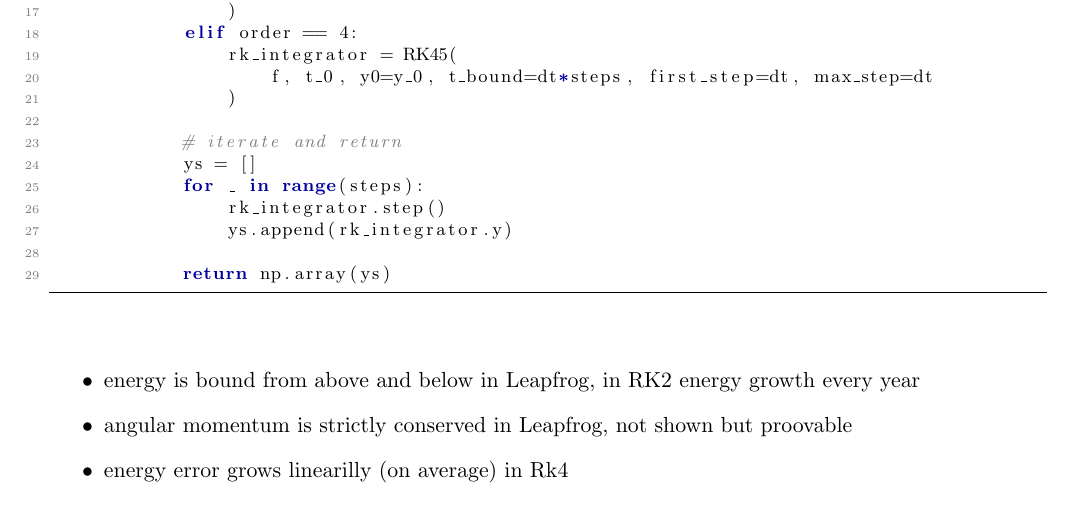
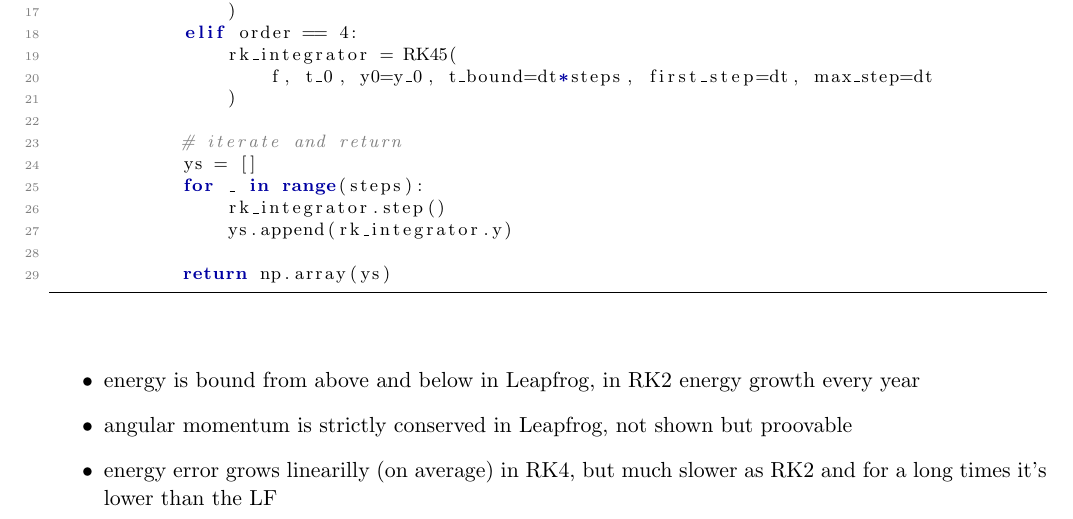
Before and after one commit to vincentmader/FSIM-exercises, a LaTeX document (04/ex04.tex, which reads 04/task1.tex): part of page 3 of 13, cut so that both start at the same text. Compiled offline with pdfLaTeX.

Commit message:
small changes in 1

```diff
--- a/04/task1.tex
+++ b/04/task1.tex
@@ -104,7 +104,7 @@ $v_K(1\textnormal{ AU})=\SI{2.98e4}{\meter\per\second}$
     \begin{itemize}
         \item energy is bound from above and below in Leapfrog, in RK2 energy growth every year
         \item angular momentum is strictly conserved in Leapfrog, not shown but proovable
-        \item energy error grows linearilly (on average) in Rk4
+        \item energy error grows linearilly (on average) in RK4, but much slower as RK2 and for a long times it's lower than the LF
     \end{itemize}
     % \begin{figure}[h!]
     %     \centering
```
Also changed, not shown: 04/ex04.pdf, 1 other file.
